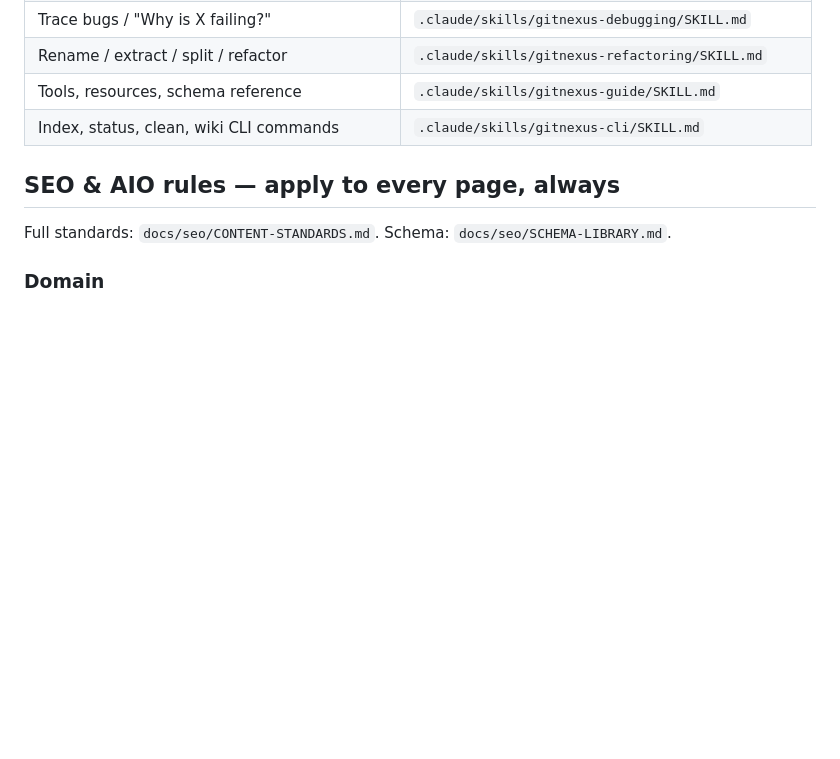
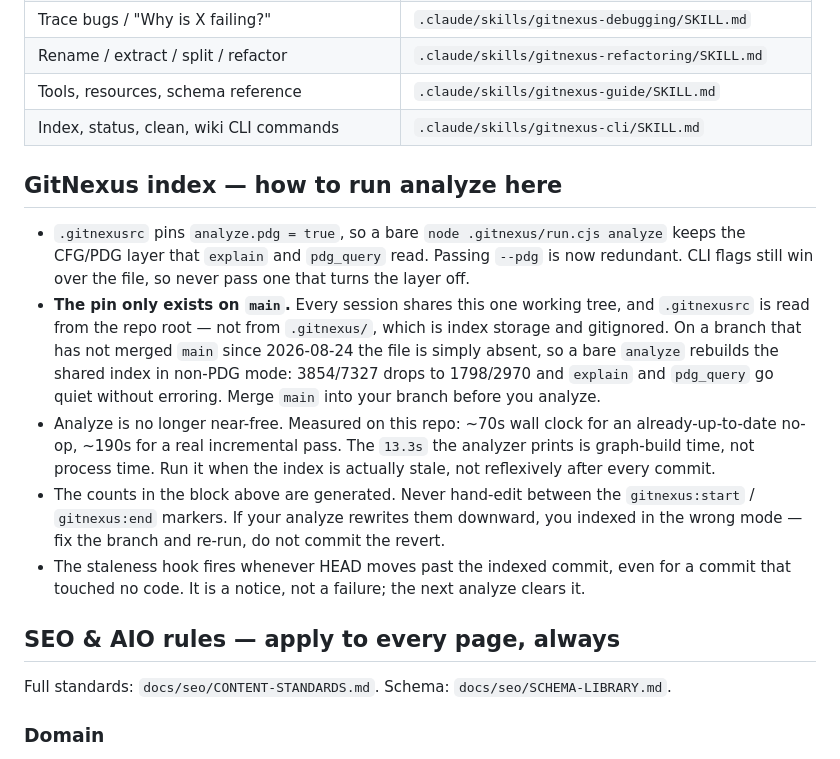
Before and after one commit to soleman23/hymt, a Markdown page: AGENTS.md, the part around the change. Drawn GitHub-style; blank space fills up the shorter version.

```diff
--- a/AGENTS.md
+++ b/AGENTS.md
@@ -43,6 +43,31 @@ This project is indexed by GitNexus as **hymt** (3854 symbols, 7327 relationship
 | Index, status, clean, wiki CLI commands | `.claude/skills/gitnexus-cli/SKILL.md` |
 
 <!-- gitnexus:end -->
+
+## GitNexus index — how to run analyze here
+
+- `.gitnexusrc` pins `analyze.pdg = true`, so a bare
+  `node .gitnexus/run.cjs analyze` keeps the CFG/PDG layer that `explain` and
+  `pdg_query` read. Passing `--pdg` is now redundant. CLI flags still win over
+  the file, so never pass one that turns the layer off.
+- **The pin only exists on `main`.** Every session shares this one working
+  tree, and `.gitnexusrc` is read from the repo root — not from `.gitnexus/`,
+  which is index storage and gitignored. On a branch that has not merged `main`
+  since 2026-08-24 the file is simply absent, so a bare `analyze` rebuilds the
+  shared index in non-PDG mode: 3854/7327 drops to 1798/2970 and `explain` and
+  `pdg_query` go quiet without erroring. Merge `main` into your branch before
+  you analyze.
+- Analyze is no longer near-free. Measured on this repo: ~70s wall clock for an
+  already-up-to-date no-op, ~190s for a real incremental pass. The `13.3s` the
+  analyzer prints is graph-build time, not process time. Run it when the index
+  is actually stale, not reflexively after every commit.
+- The counts in the block above are generated. Never hand-edit between the
+  `gitnexus:start` / `gitnexus:end` markers. If your analyze rewrites them
+  downward, you indexed in the wrong mode — fix the branch and re-run, do not
+  commit the revert.
+- The staleness hook fires whenever HEAD moves past the indexed commit, even for
+  a commit that touched no code. It is a notice, not a failure; the next analyze
+  clears it.
 
 ## SEO & AIO rules — apply to every page, always
 
```
Also changed, not shown: CLAUDE.md (+25 -0 lines).
